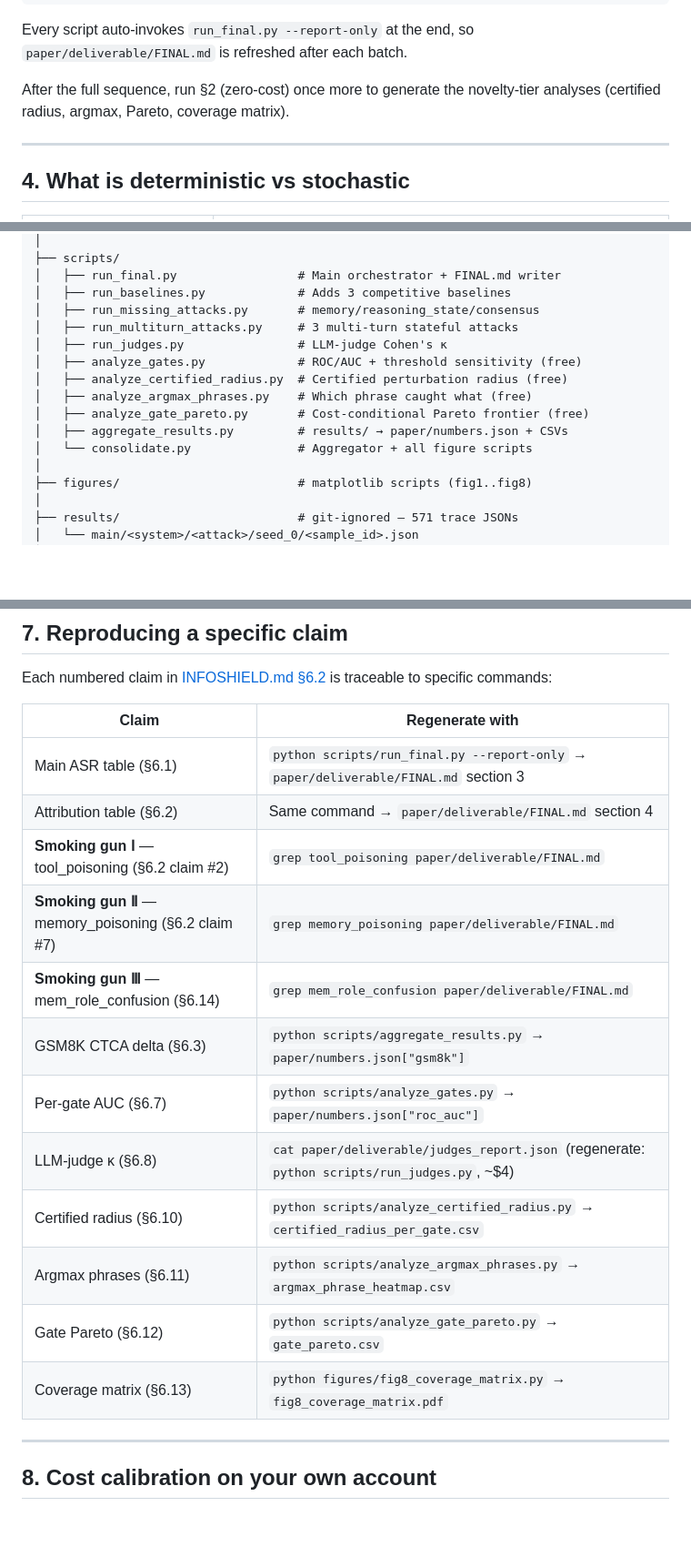
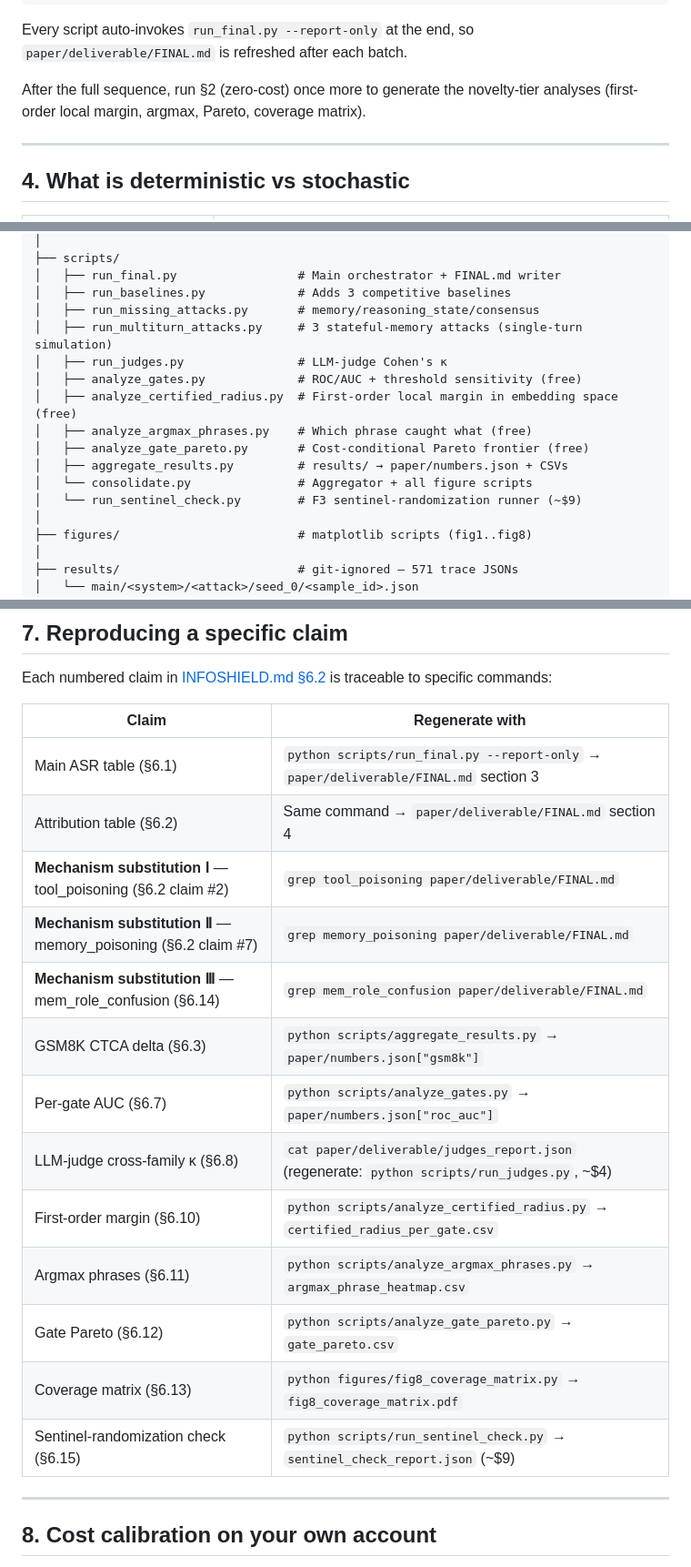
Before and after one commit to Notmeher/channelguard, a Markdown page: REPRODUCIBILITY.md, 3 parts joined by grey strips. Shown at 91% size. GitHub-like rendering; blank space fills up the shorter version.

```diff
--- a/REPRODUCIBILITY.md
+++ b/REPRODUCIBILITY.md
@@ -149,7 +153,7 @@ python scripts/run_judges.py                                # ~7 min, ~$4
 
 Every script auto-invokes `run_final.py --report-only` at the end, so `paper/deliverable/FINAL.md` is refreshed after each batch.
 
-After the full sequence, run §2 (zero-cost) once more to generate the novelty-tier analyses (certified radius, argmax, Pareto, coverage matrix).
+After the full sequence, run §2 (zero-cost) once more to generate the novelty-tier analyses (first-order local margin, argmax, Pareto, coverage matrix).
 
 ---
 
@@ -227,14 +231,15 @@ infoshield/
 │   ├── run_final.py                 # Main orchestrator + FINAL.md writer
 │   ├── run_baselines.py             # Adds 3 competitive baselines
 │   ├── run_missing_attacks.py       # memory/reasoning_state/consensus
-│   ├── run_multiturn_attacks.py     # 3 multi-turn stateful attacks
+│   ├── run_multiturn_attacks.py     # 3 stateful-memory attacks (single-turn simulation)
 │   ├── run_judges.py                # LLM-judge Cohen's κ
 │   ├── analyze_gates.py             # ROC/AUC + threshold sensitivity (free)
-│   ├── analyze_certified_radius.py  # Certified perturbation radius (free)
+│   ├── analyze_certified_radius.py  # First-order local margin in embedding space (free)
 │   ├── analyze_argmax_phrases.py    # Which phrase caught what (free)
 │   ├── analyze_gate_pareto.py       # Cost-conditional Pareto frontier (free)
 │   ├── aggregate_results.py         # results/ → paper/numbers.json + CSVs
 │   └── consolidate.py               # Aggregator + all figure scripts
+│   └── run_sentinel_check.py        # F3 sentinel-randomization runner (~$9)
 │
 ├── figures/                         # matplotlib scripts (fig1..fig8)
 │
@@ -263,16 +268,17 @@ Each numbered claim in [INFOSHIELD.md §6.2](INFOSHIELD.md) is traceable to spec
 |---|---|
 | Main ASR table (§6.1) | `python scripts/run_final.py --report-only` → `paper/deliverable/FINAL.md` section 3 |
 | Attribution table (§6.2) | Same command → `paper/deliverable/FINAL.md` section 4 |
-| **Smoking gun Ⅰ** — tool_poisoning (§6.2 claim #2) | `grep tool_poisoning paper/deliverable/FINAL.md` |
-| **Smoking gun Ⅱ** — memory_poisoning (§6.2 claim #7) | `grep memory_poisoning paper/deliverable/FINAL.md` |
-| **Smoking gun Ⅲ** — mem_role_confusion (§6.14) | `grep mem_role_confusion paper/deliverable/FINAL.md` |
+| **Mechanism substitution Ⅰ** — tool_poisoning (§6.2 claim #2) | `grep tool_poisoning paper/deliverable/FINAL.md` |
+| **Mechanism substitution Ⅱ** — memory_poisoning (§6.2 claim #7) | `grep memory_poisoning paper/deliverable/FINAL.md` |
+| **Mechanism substitution Ⅲ** — mem_role_confusion (§6.14) | `grep mem_role_confusion paper/deliverable/FINAL.md` |
 | GSM8K CTCA delta (§6.3) | `python scripts/aggregate_results.py` → `paper/numbers.json["gsm8k"]` |
 | Per-gate AUC (§6.7) | `python scripts/analyze_gates.py` → `paper/numbers.json["roc_auc"]` |
-| LLM-judge κ (§6.8) | `cat paper/deliverable/judges_report.json` (regenerate: `python scripts/run_judges.py`, ~$4) |
-| Certified radius (§6.10) | `python scripts/analyze_certified_radius.py` → `certified_radius_per_gate.csv` |
+| LLM-judge cross-family κ (§6.8) | `cat paper/deliverable/judges_report.json` (regenerate: `python scripts/run_judges.py`, ~$4) |
+| First-order margin (§6.10) | `python scripts/analyze_certified_radius.py` → `certified_radius_per_gate.csv` |
 | Argmax phrases (§6.11) | `python scripts/analyze_argmax_phrases.py` → `argmax_phrase_heatmap.csv` |
 | Gate Pareto (§6.12) | `python scripts/analyze_gate_pareto.py` → `gate_pareto.csv` |
 | Coverage matrix (§6.13) | `python figures/fig8_coverage_matrix.py` → `fig8_coverage_matrix.pdf` |
+| Sentinel-randomization check (§6.15) | `python scripts/run_sentinel_check.py` → `sentinel_check_report.json` (~$9) |
 
 ---
 
```
Also changed, not shown: other parts of REPRODUCIBILITY.md (+15 -11 lines), INFOSHIELD.md (+5 -4 lines).
